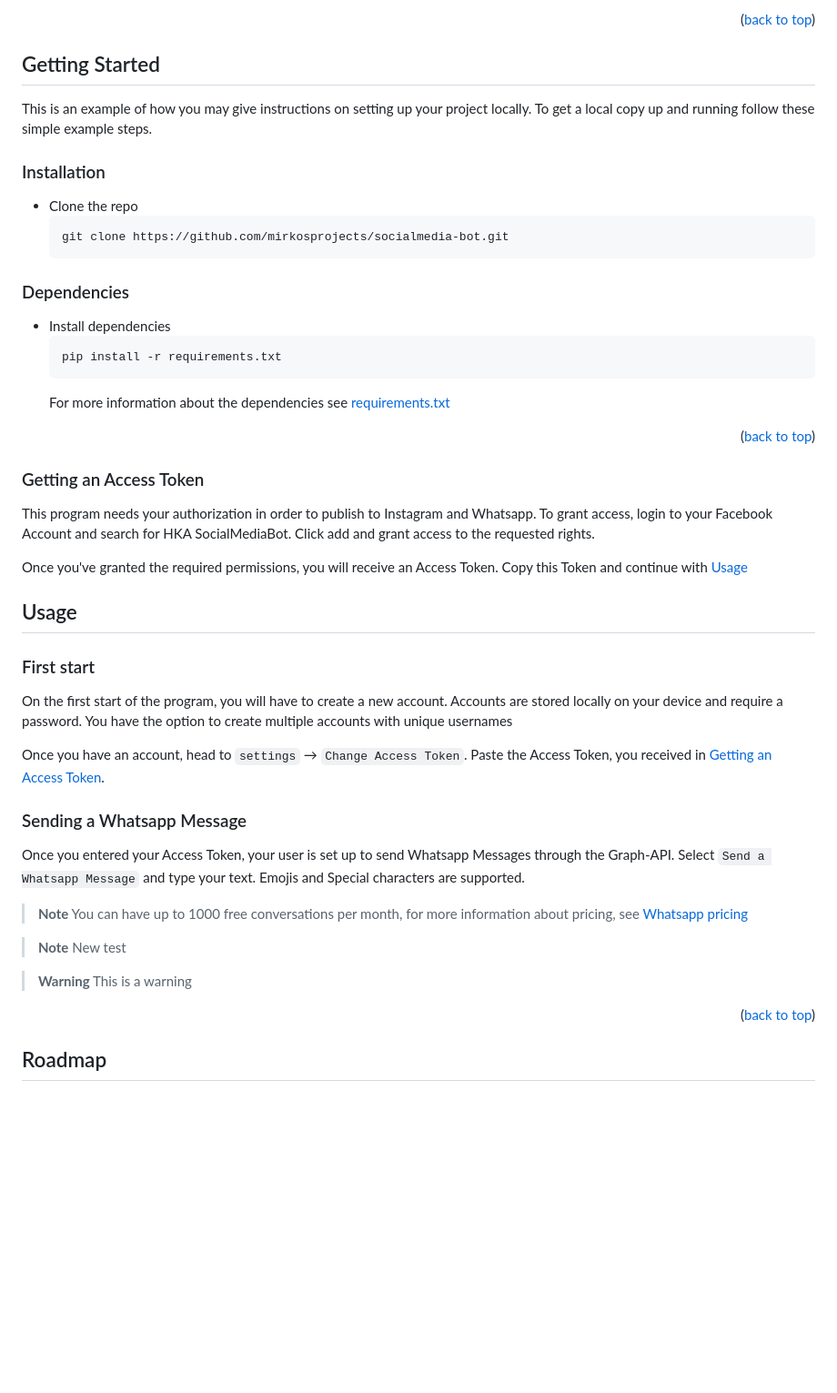
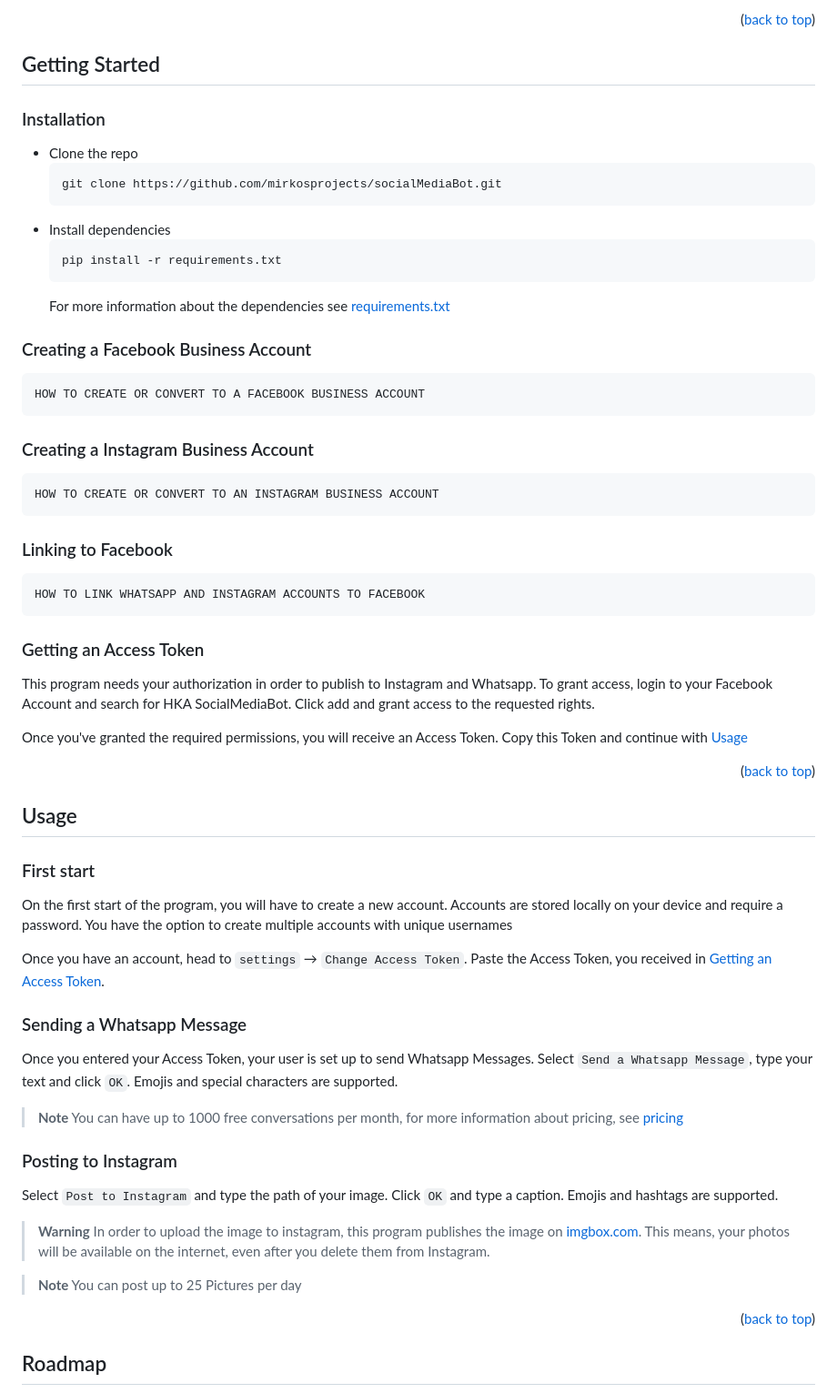
Before and after one commit to mirkosprojects/socialmedia-bot, a Markdown page: README.md, the part around one of its changes. Shown at 91% size. Rendered like a GitHub page; blank space fills up the shorter version.

`````diff
--- a/README.md
+++ b/README.md
@@ -110,9 +111,9 @@ The HKA Social Media Bot is a command line tool, capable of sending or posting v
 
 <!-- GETTING STARTED -->
 ## Getting Started
-
+<!--
 This is an example of how you may give instructions on setting up your project locally.
-To get a local copy up and running follow these simple example steps.
+To get a local copy up and running follow these simple example steps. -->
 
 <!-- ### Prerequisites
 
@@ -130,18 +131,30 @@ This is an example of how to list things you need to use the software and how to
 
 * Clone the repo
    ```sh
-   git clone https://github.com/mirkosprojects/socialmedia-bot.git
+   git clone https://github.com/mirkosprojects/socialMediaBot.git
    ```
-
-
-### Dependencies
 * Install dependencies
   ```sh
   pip install -r requirements.txt
   ````
   For more information about the dependencies see [requirements.txt](https://github.com/mirkosprojects/socialMediaBot/blob/main/requirements.txt)
 
-<p align="right">(<a href="#readme-top">back to top</a>)</p>
+### Creating a Facebook Business Account
+
+```
+HOW TO CREATE OR CONVERT TO A FACEBOOK BUSINESS ACCOUNT
+```
+
+### Creating a Instagram Business Account
+
+```
+HOW TO CREATE OR CONVERT TO AN INSTAGRAM BUSINESS ACCOUNT
+```
+
+### Linking to Facebook
+```
+HOW TO LINK WHATSAPP AND INSTAGRAM ACCOUNTS TO FACEBOOK
+```
 
 ### Getting an Access Token
 
@@ -149,6 +162,8 @@ This program needs your authorization in order to publish to Instagram and Whats
 Click add and grant access to the requested rights.
 
 Once you've granted the required permissions, you will receive an Access Token. Copy this Token and continue with <a href="#usage">Usage</a>
+
+<p align="right">(<a href="#readme-top">back to top</a>)</p>
 
 <!-- USAGE EXAMPLES -->
 ## Usage
@@ -166,17 +181,21 @@ Paste the Access Token, you received in <a href="#getting-an-access-token">Getti
 
 ### Sending a Whatsapp Message
 
-Once you entered your Access Token, your user is set up to send Whatsapp Messages through the Graph-API.
-Select ```Send a Whatsapp Message``` and type your text. Emojis and Special characters are supported.
+Once you entered your Access Token, your user is set up to send Whatsapp Messages.
+Select ```Send a Whatsapp Message```, type your text and click ```OK```. Emojis and special characters are supported.
 
 > **Note**
-> You can have up to 1000 free conversations per month, for more information about pricing, see [Whatsapp pricing](https://developers.facebook.com/docs/whatsapp/pricing/)
+> You can have up to 1000 free conversations per month, for more information about pricing, see [pricing](https://developers.facebook.com/docs/whatsapp/pricing/)
+
+### Posting to Instagram
+
+Select ```Post to Instagram``` and type the path of your image. Click ```OK``` and type a caption. Emojis and hashtags are supported.
+
+> **Warning**
+> In order to upload the image to instagram, this program publishes the image on [imgbox.com](https://imgbox.com/). This means, your photos will be available on the internet, even after you delete them from Instagram.
 
 > **Note**
-> New test
-
-> **Warning**
-> This is a warning
+> You can post up to 25 Pictures per day
 
 
 <p align="right">(<a href="#readme-top">back to top</a>)</p>
`````
Also changed, not shown: other parts of README.md (+9 -7 lines).
